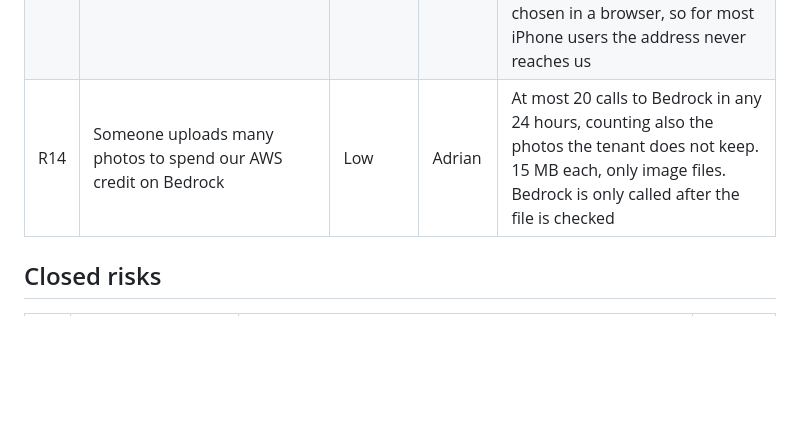
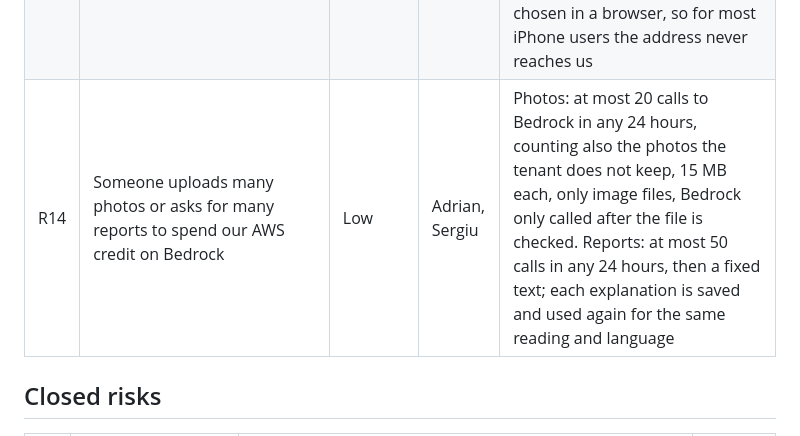
Before and after one commit to Adi-Lup/MouldShield, a Markdown page: docs/agile/risk_register.md, the part around the change. Drawn GitHub-style; blank space fills up the shorter version.

```diff
--- a/docs/agile/risk_register.md
+++ b/docs/agile/risk_register.md
@@ -18,7 +18,7 @@ The first risks come from our proposal and Formative 1. New risks are added when
 | R11 | The traffic between CloudFront and the EC2 server is plain HTTP, not HTTPS | Low | Adrian | The users only get HTTPS (CloudFront redirects HTTP to HTTPS), and port 80 on the server only accepts CloudFront. The part that is not encrypted goes between CloudFront and our server. Future work: HTTPS to the server, or a CloudFront VPC origin so the server has no public port at all |
 | R12 | The data simulator (T09), our backup if the device breaks (R1), could not send readings to the EC2 server: its address was fixed to `127.0.0.1:8000/readings`, but on the server the API is on port 80 under `/api` | Low | Adrian | Found and fixed on 27 Oct: the simulator now reads the address from `MOULDSHIELD_API_URL`, like the subscriber, and the default still works on our own computers. Tested with the same setup as the server (both addresses work, `GET /verify` OK). Not run on the real server on purpose, because its readings would go into the real hash chain for good. How to run it there: `deploy/README.md` |
 | R13 | Photos are personal data: they show the inside of a home, and the location saved with them is the address of the tenant | Medium | Adrian | Added with T18 on 27 Oct. Photos are stored in a private S3 bucket without their hidden data. The location stays only in the database on the server and the API never sends it back (a test fails if it ever does). Anyone with the dashboard link can see the photos and their description, so in the demo we only use test photos. A real version would need sign-in for tenants. Found in our iPhone test on 27 Oct: iOS removes the location (and often all EXIF data) when a photo is chosen in a browser, so for most iPhone users the address never reaches us |
-| R14 | Someone uploads many photos to spend our AWS credit on Bedrock | Low | Adrian | At most 20 calls to Bedrock in any 24 hours, counting also the photos the tenant does not keep. 15 MB each, only image files. Bedrock is only called after the file is checked |
+| R14 | Someone uploads many photos or asks for many reports to spend our AWS credit on Bedrock | Low | Adrian, Sergiu | Photos: at most 20 calls to Bedrock in any 24 hours, counting also the photos the tenant does not keep, 15 MB each, only image files, Bedrock only called after the file is checked. Reports: at most 50 calls in any 24 hours, then a fixed text; each explanation is saved and used again for the same reading and language |
 
 ## Closed risks
 
```
Also changed, not shown: README.md (+1 -1 lines), deploy/README.md (+4 -5 lines).
